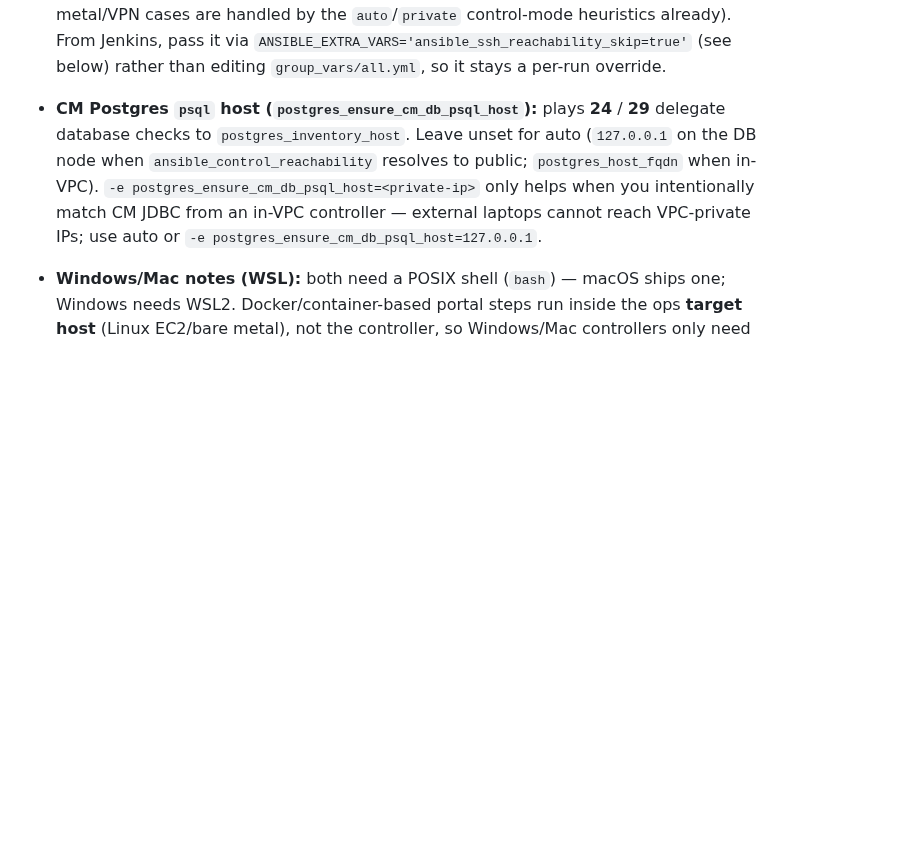
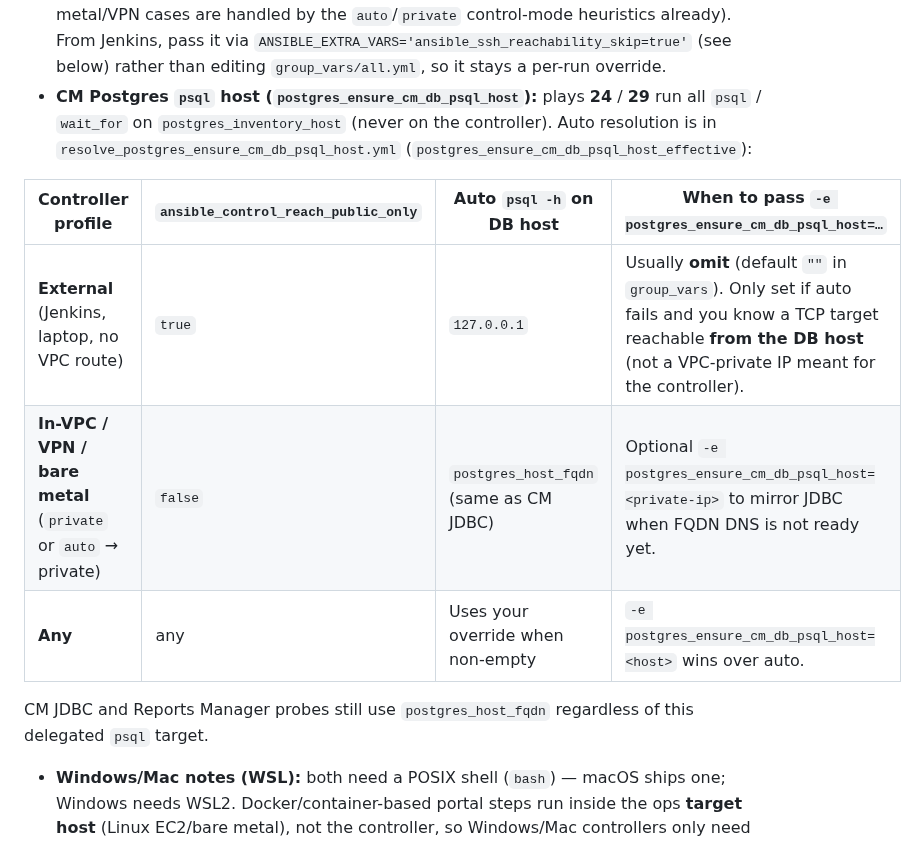
Before and after one commit to kuldeepsahu1105/cdp-onprem-automation, a Markdown page: ansible-playbooks/docs/RUNBOOK.md, the part around the change. GitHub-like rendering; blank space fills up the shorter version.

Commit message:
docs(runbook): table for CM DB psql host in-VPC vs external controller
Co-authored-by: Kuldeep Sahu <kuldeepsahu1105@users.noreply.github.com>

```diff
--- a/ansible-playbooks/docs/RUNBOOK.md
+++ b/ansible-playbooks/docs/RUNBOOK.md
@@ -86,7 +86,15 @@ This repo's Ansible layer is controller-agnostic by design (`AGENTS.md` "Standal
 - **Inventory `ansible_host` rule:** if the controller has no real network route to the target's private subnet, `ansible_host` must be the target's **public** address (or a bastion/ProxyJump must be configured). This is independent of `ansible_control_reachability`, which only affects CM API/portal-verify probing — see the callout above. Regenerate with `generate_inventory.sh` / `regenerate-inventory-from-terraform.sh` for public-IP inventories; hand-edit only for bare metal (Scenario B) where `ansible_host == private_ip` is intentional.
 - **`ANSIBLE_PRIVATE_KEY`:** set before any standalone run so `ansible-playbook --private-key` and Ansible facts resolve the same key: `export ANSIBLE_PRIVATE_KEY=/path/to/key.pem` (or drop `*.pem`/`id_rsa` into `ansible-playbooks/`, or rely on `~/.ssh/id_rsa`). Wrappers (`pvc_setup.sh`, `clone_and_run_pvc_automation.sh`, Jenkins `run-ansible.sh`) resolve the same env var — see `jenkins/scripts/resolve-ansible-ssh-key.sh`.
 - **`ansible_ssh_reachability_skip`:** set `true` only when the controller has genuine private routing to the target subnet that the automatic probe cannot detect (rare — most bare-metal/VPN cases are handled by the `auto`/`private` control-mode heuristics already). From Jenkins, pass it via `ANSIBLE_EXTRA_VARS='ansible_ssh_reachability_skip=true'` (see below) rather than editing `group_vars/all.yml`, so it stays a per-run override.
-- **CM Postgres `psql` host (`postgres_ensure_cm_db_psql_host`):** plays **24** / **29** delegate database checks to `postgres_inventory_host`. Leave unset for auto (`127.0.0.1` on the DB node when `ansible_control_reachability` resolves to public; `postgres_host_fqdn` when in-VPC). `-e postgres_ensure_cm_db_psql_host=<private-ip>` only helps when you intentionally match CM JDBC from an in-VPC controller — external laptops cannot reach VPC-private IPs; use auto or `-e postgres_ensure_cm_db_psql_host=127.0.0.1`.
+- **CM Postgres `psql` host (`postgres_ensure_cm_db_psql_host`):** plays **24** / **29** run all `psql` / `wait_for` on `postgres_inventory_host` (never on the controller). Auto resolution is in `resolve_postgres_ensure_cm_db_psql_host.yml` (`postgres_ensure_cm_db_psql_host_effective`):
+
+| Controller profile | `ansible_control_reach_public_only` | Auto `psql -h` on DB host | When to pass `-e postgres_ensure_cm_db_psql_host=…` |
+|---|---|---|---|
+| **External** (Jenkins, laptop, no VPC route) | `true` | `127.0.0.1` | Usually **omit** (default `""` in `group_vars`). Only set if auto fails and you know a TCP target reachable **from the DB host** (not a VPC-private IP meant for the controller). |
+| **In-VPC / VPN / bare metal** (`private` or `auto` → private) | `false` | `postgres_host_fqdn` (same as CM JDBC) | Optional `-e postgres_ensure_cm_db_psql_host=<private-ip>` to mirror JDBC when FQDN DNS is not ready yet. |
+| **Any** | any | Uses your override when non-empty | `-e postgres_ensure_cm_db_psql_host=<host>` wins over auto. |
+
+CM JDBC and Reports Manager probes still use `postgres_host_fqdn` regardless of this delegated `psql` target.
 - **Windows/Mac notes (WSL):** both need a POSIX shell (`bash`) — macOS ships one; Windows needs WSL2. Docker/container-based portal steps run inside the ops **target host** (Linux EC2/bare metal), not the controller, so Windows/Mac controllers only need `ansible`, `jq`, `ssh`, and (for Terraform flows) the AWS CLI — no Docker required locally.
 - **Jenkins `ANSIBLE_EXTRA_VARS` for reachability overrides:** `run-ansible.sh` → `scripts/lib/ansible_env.sh` (`ansible_extra_args()`) turns space-separated `key=value` pairs into `-e key=value` flags appended to every `ansible-playbook` invocation for that Jenkins run. Example, when a bare-metal/VPN Jenkins agent has real routing and the probe still misfires:
 
```
